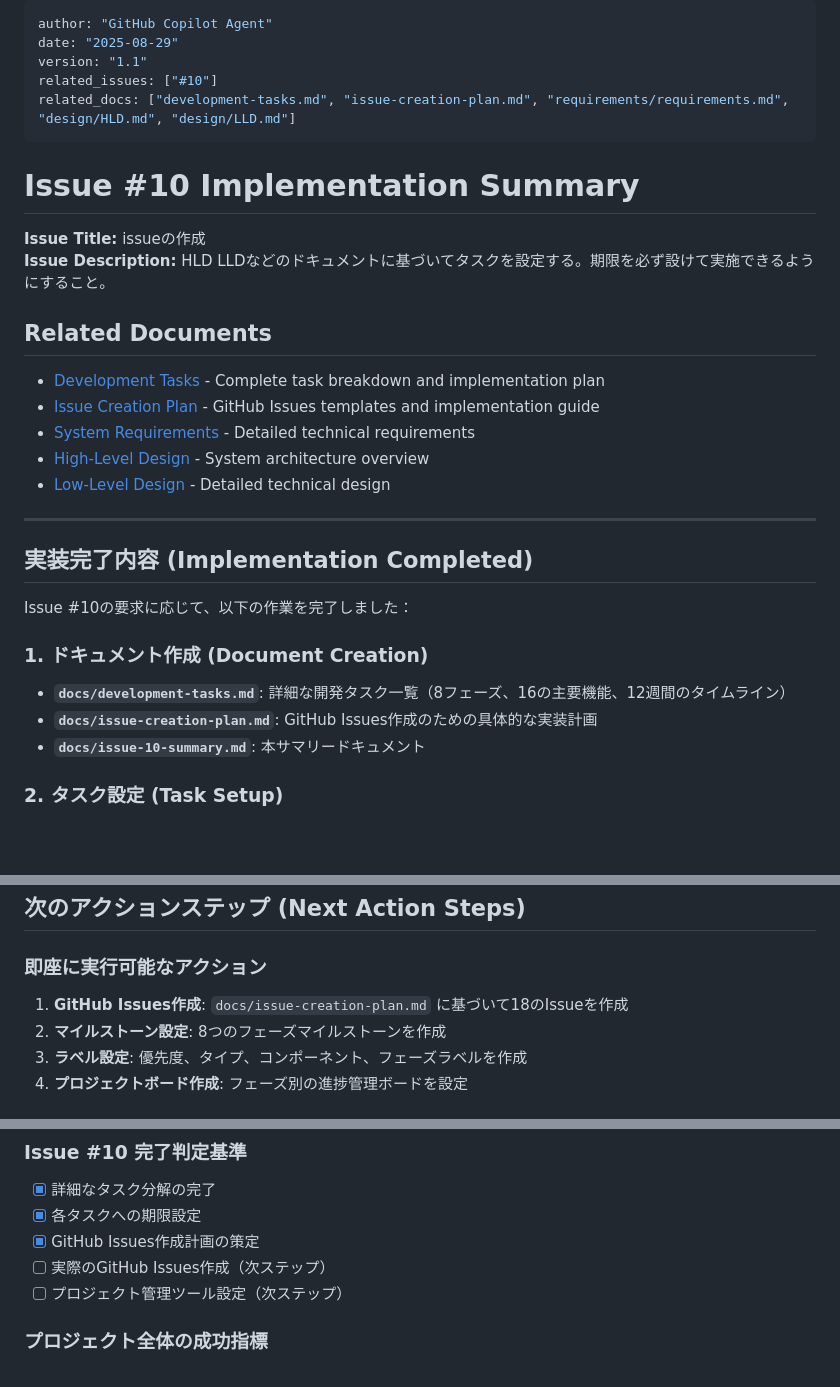
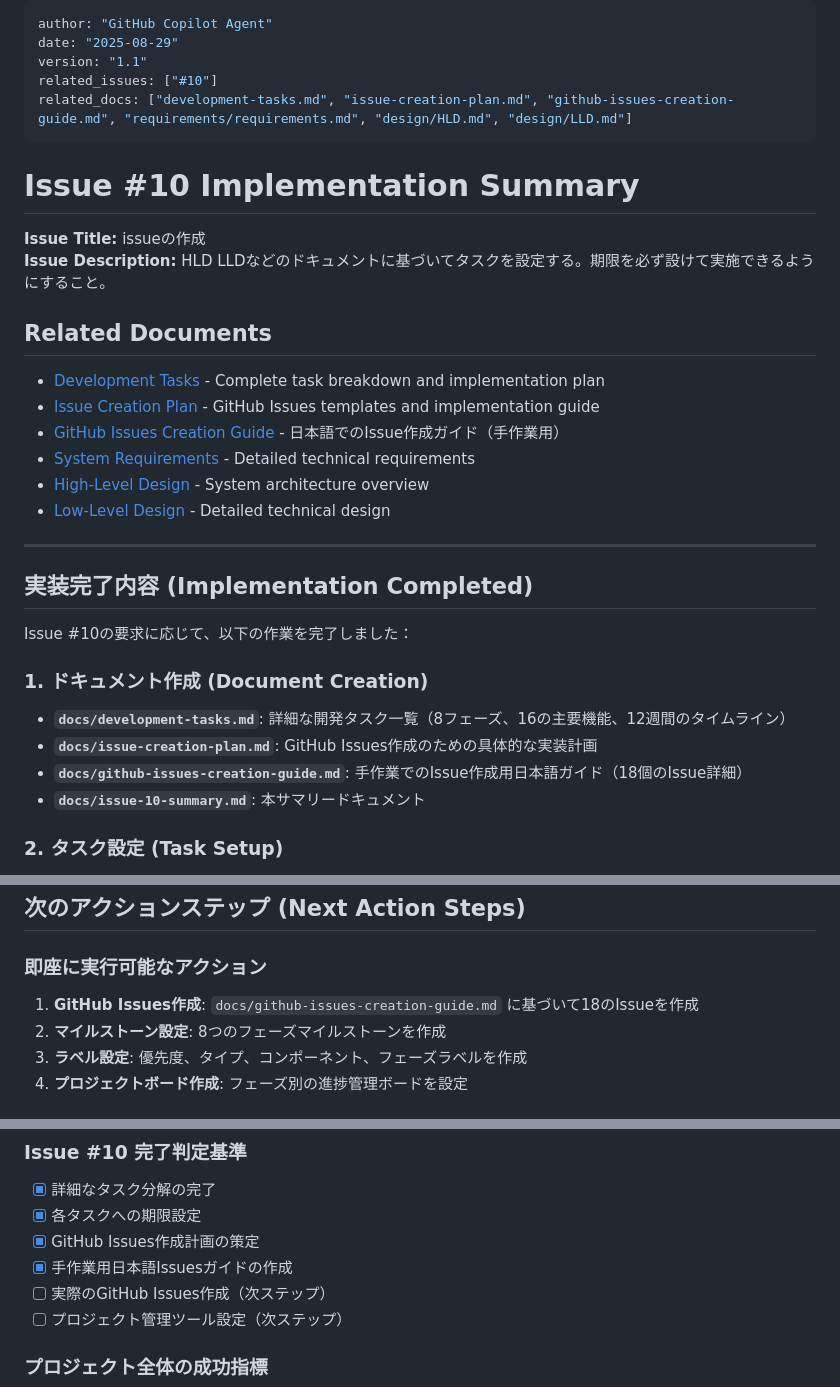
Before and after one commit to sora-kisaragi/TechLingualQuest, a Markdown page: docs/issue-10-summary.md, 3 parts joined by grey strips. Rendered like a GitHub page; blank space fills up the shorter version.

Commit message:
Create comprehensive Japanese GitHub Issues creation guide
Co-authored-by: sora-kisaragi <44372032+sora-kisaragi@users.noreply.github.com>

```diff
--- a/docs/issue-10-summary.md
+++ b/docs/issue-10-summary.md
@@ -3,7 +3,7 @@ author: "GitHub Copilot Agent"
 date: "2025-08-29"
 version: "1.1"
 related_issues: ["#10"]
-related_docs: ["development-tasks.md", "issue-creation-plan.md", "requirements/requirements.md", "design/HLD.md", "design/LLD.md"]
+related_docs: ["development-tasks.md", "issue-creation-plan.md", "github-issues-creation-guide.md", "requirements/requirements.md", "design/HLD.md", "design/LLD.md"]
 ---
 
 # Issue #10 Implementation Summary
@@ -14,6 +14,7 @@ related_docs: ["development-tasks.md", "issue-creation-plan.md", "requirements/r
 ## Related Documents
 - [Development Tasks](development-tasks.md) - Complete task breakdown and implementation plan
 - [Issue Creation Plan](issue-creation-plan.md) - GitHub Issues templates and implementation guide
+- [GitHub Issues Creation Guide](github-issues-creation-guide.md) - 日本語でのIssue作成ガイド（手作業用）
 - [System Requirements](requirements/requirements.md) - Detailed technical requirements
 - [High-Level Design](design/HLD.md) - System architecture overview
 - [Low-Level Design](design/LLD.md) - Detailed technical design
@@ -27,6 +28,7 @@ Issue #10の要求に応じて、以下の作業を完了しました：
 ### 1. ドキュメント作成 (Document Creation)
 - **`docs/development-tasks.md`**: 詳細な開発タスク一覧（8フェーズ、16の主要機能、12週間のタイムライン）
 - **`docs/issue-creation-plan.md`**: GitHub Issues作成のための具体的な実装計画
+- **`docs/github-issues-creation-guide.md`**: 手作業でのIssue作成用日本語ガイド（18個のIssue詳細）
 - **`docs/issue-10-summary.md`**: 本サマリードキュメント
 
 ### 2. タスク設定 (Task Setup)
@@ -77,7 +79,7 @@ README.mdのロードマップと機能仕様に基づいて、以下のタス
 ## 次のアクションステップ (Next Action Steps)
 
 ### 即座に実行可能なアクション
-1. **GitHub Issues作成**: `docs/issue-creation-plan.md` に基づいて18のIssueを作成
+1. **GitHub Issues作成**: `docs/github-issues-creation-guide.md` に基づいて18のIssueを作成
 2. **マイルストーン設定**: 8つのフェーズマイルストーンを作成
 3. **ラベル設定**: 優先度、タイプ、コンポーネント、フェーズラベルを作成
 4. **プロジェクトボード作成**: フェーズ別の進捗管理ボードを設定
@@ -151,6 +153,7 @@ Issue #4 (HLD作成) と Issue #5 (LLD作成) が未完了のため、以下の
 - [x] 詳細なタスク分解の完了
 - [x] 各タスクへの期限設定
 - [x] GitHub Issues作成計画の策定
+- [x] 手作業用日本語Issuesガイドの作成
 - [ ] 実際のGitHub Issues作成（次ステップ）
 - [ ] プロジェクト管理ツール設定（次ステップ）
 
```
Also changed, not shown: docs/github-issues-creation-guide.md (added, +563 -0 lines).
